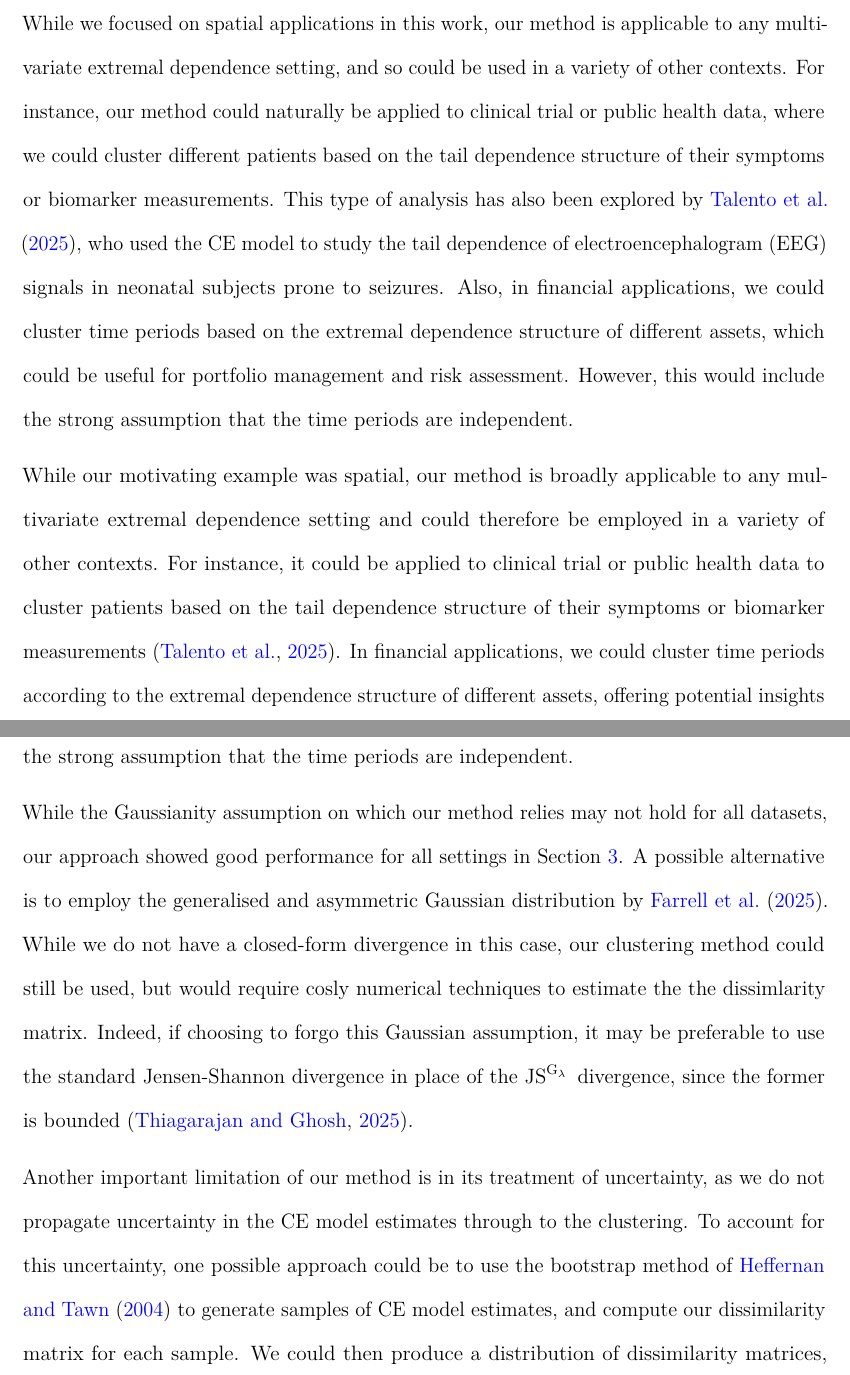
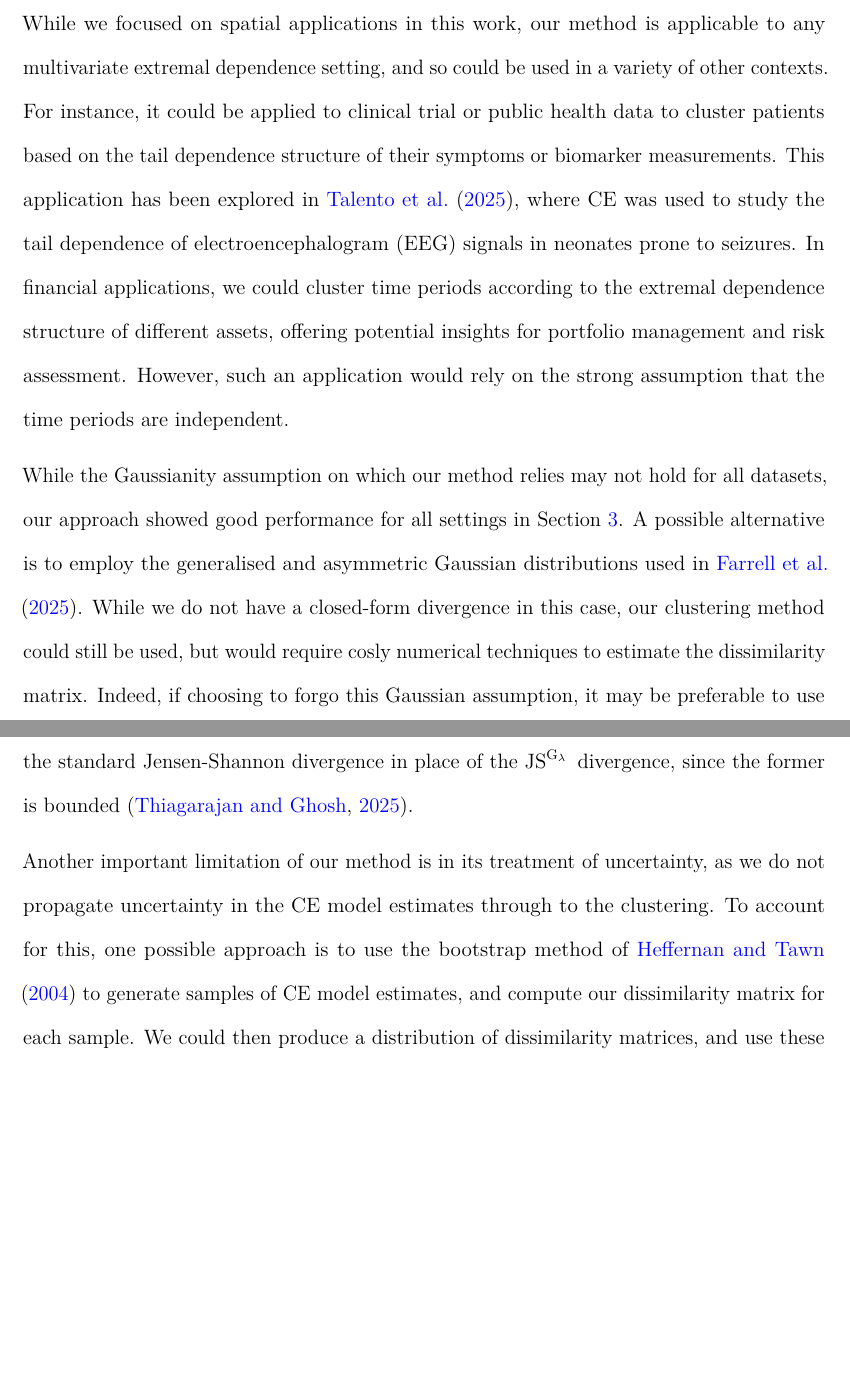
Before and after one commit to potoole7/ce_clust, a LaTeX paper (latex/main.tex): two parts of pages 29 and 30 of 37, joined at a grey line, cut so that both start at the same text, the shorter picture padded with empty space. Compiled offline with pdfLaTeX.

Commit message:
Read through of Discussion

```diff
--- a/latex/main.tex
+++ b/latex/main.tex
@@ -2267,19 +2267,14 @@ We applied our extremal clustering method to Irish meteorological data, consisti
 Without explicitly incorporating spatial information, three clusters with distinct spatial patterns were identified, with well separated clusters representing the east and west coasts and the centre of Ireland.
 
 % Extension
+% While our motivating example was spatial, our method is broadly applicable to any multivariate extremal dependence setting and could therefore be employed in a variety of other contexts.
 While we focused on spatial applications in this work, our method is applicable to any multivariate extremal dependence setting, and so could be used in a variety of other contexts.
-For instance, our method could naturally be applied to clinical trial or public health data, where we could cluster different patients based on the tail dependence structure of their symptoms or biomarker measurements.
-This type of analysis has also been explored by \citet{Talento2025}, who used the CE model to study the tail dependence of electroencephalogram (EEG) signals in neonatal subjects prone to seizures.
-Also, in financial applications, we could cluster time periods based on the extremal dependence structure of different assets, which could be useful for portfolio management and risk assessment.
-However, this would include the strong assumption that the time periods are independent.
-
-% Extension
-% While we focused on spatial applications in this work, our method is applicable to any multivariate extremal dependence setting, and so could be used in a variety of other contexts.
-% % For example, we could apply our method could be explicitly applied to temporal or spatio-temporal data, where we could cluster different time periods and/or locations based on their extremal dependence structure.
-% For example, our method could naturally be applied to temporal or spatio-temporal data, where we could cluster different time periods and/or locations based on their extremal dependence structure.
-% % In financial applications, we could cluster different assets based on their extremal dependence structure over time, which could be useful for portfolio management and risk assessment.
-While our motivating example was spatial, our method is broadly applicable to any multivariate extremal dependence setting and could therefore be employed in a variety of other contexts.
-For instance, it could be applied to clinical trial or public health data to cluster patients based on the tail dependence structure of their symptoms or biomarker measurements \citep{Talento2025}.
+For instance, it could be applied to clinical trial or public health data to cluster patients based on the tail dependence structure of their symptoms or biomarker measurements.
+% For instance, our method could naturally be applied to clinical trial or public health data, where we could cluster different patients based on the tail dependence structure of their symptoms or biomarker measurements.
+% This has been explored in \citet{Talento2025}, where CE was used to study the tail dependence of electroencephalogram (EEG) signals in neonatal subjects prone to seizures. \todo{Word better}
+This application has been explored in \citet{Talento2025}, where CE was used to study the tail dependence of electroencephalogram (EEG) signals in neonates prone to seizures.
+% Also, in financial applications, we could cluster time periods based on the extremal dependence structure of different assets or returns, which could be useful for portfolio management and risk assessment.
+% However, this would require the strong assumption that the time periods are independent.
 In financial applications, we could cluster time periods according to the extremal dependence structure of different assets, offering potential insights for portfolio management and risk assessment.
 However, such an application would rely on the strong assumption that the time periods are independent.
 
@@ -2290,9 +2285,9 @@ However, such an application would rely on the strong assumption that the time p
 % This may not hold for all datasets.
 % For example, in \citet{Farrell2025}, the authors model residuals using the generalised and asymmetric Gaussian distributions.
 While the Gaussianity assumption on which our method relies may not hold for all datasets, our approach showed good performance for all settings in Section~\ref{sec:sim}.
-A possible alternative is to employ the generalised and asymmetric Gaussian distribution by \citet{Farrell2025}.
+A possible alternative is to employ the generalised and asymmetric Gaussian distributions used in \citet{Farrell2025}.
 % While our closed-form would not hold in this case, the $\JSGa{}$ divergence could still be used, but would require computationally expensive Monte Carlo sampling to estimate the dissimilarity matrix.
-While we do not have a closed-form divergence in this case, our clustering method could still be used, but would require cosly numerical techniques to estimate the the dissimlarity matrix.
+While we do not have a closed-form divergence in this case, our clustering method could still be used, but would require cosly numerical techniques to estimate the dissimilarity matrix.
 % Indeed, it may be preferable to use the standard $\JS{}$ divergence if choosing to forgo the Gaussian assumption, since it is bounded above by $\log{(2)}$ and so may be more robust, as described in \citet{Thiagarajan2025}.
 Indeed, if choosing to forgo this Gaussian assumption, it may be preferable to use the standard Jensen-Shannon divergence in place of the $\JSGa{}$ divergence, since the former is bounded \citep{Thiagarajan2025}.
 
@@ -2305,7 +2300,8 @@ Another important limitation of our method is in its treatment of uncertainty, a
 % This is less problematic in our simulation study where we often know the true values of $\alpha$ and $\beta$ and can perform extensive grid searches to ensure that the clustering solution is robust.
 % However, in real applications, the uncertainty in these estimates can be quite large, and so vastly different clustering solutions may be obtained depending on the estimated values of $\alpha^{(\CE{})}$ and $\beta^{(\CE{})}$.
 % However, in real applications, the uncertainty in these estimates can be quite large, and so vastly different estimated clusters may be obtained depending on the estimated values of $\alpha$ and $\beta$.
-To account for this uncertainty, one possible approach could be to use the bootstrap method of \citet{Heffernan2004} to generate samples of CE model estimates, and compute our dissimilarity matrix for each sample.
+% To account for this uncertainty, one possible approach could be to use the bootstrap method of \citet{Heffernan2004} to generate samples of CE model estimates, and compute our dissimilarity matrix for each sample.
+To account for this, one possible approach is to use the bootstrap method of \citet{Heffernan2004} to generate samples of CE model estimates, and compute our dissimilarity matrix for each sample.
 We could then produce a distribution of dissimilarity matrices, and use these to compute a distribution of estimated clusters.
 % This would allow us to account for the uncertainty in the CE model parameter estimates, and provide a more robust clustering solution.
 % However, this would be computationally expensive, and so would hurt one of the main advantages of our method, namely its computational efficiency.
```
Also changed, not shown: latex/main.tex (2 more changed lines).
